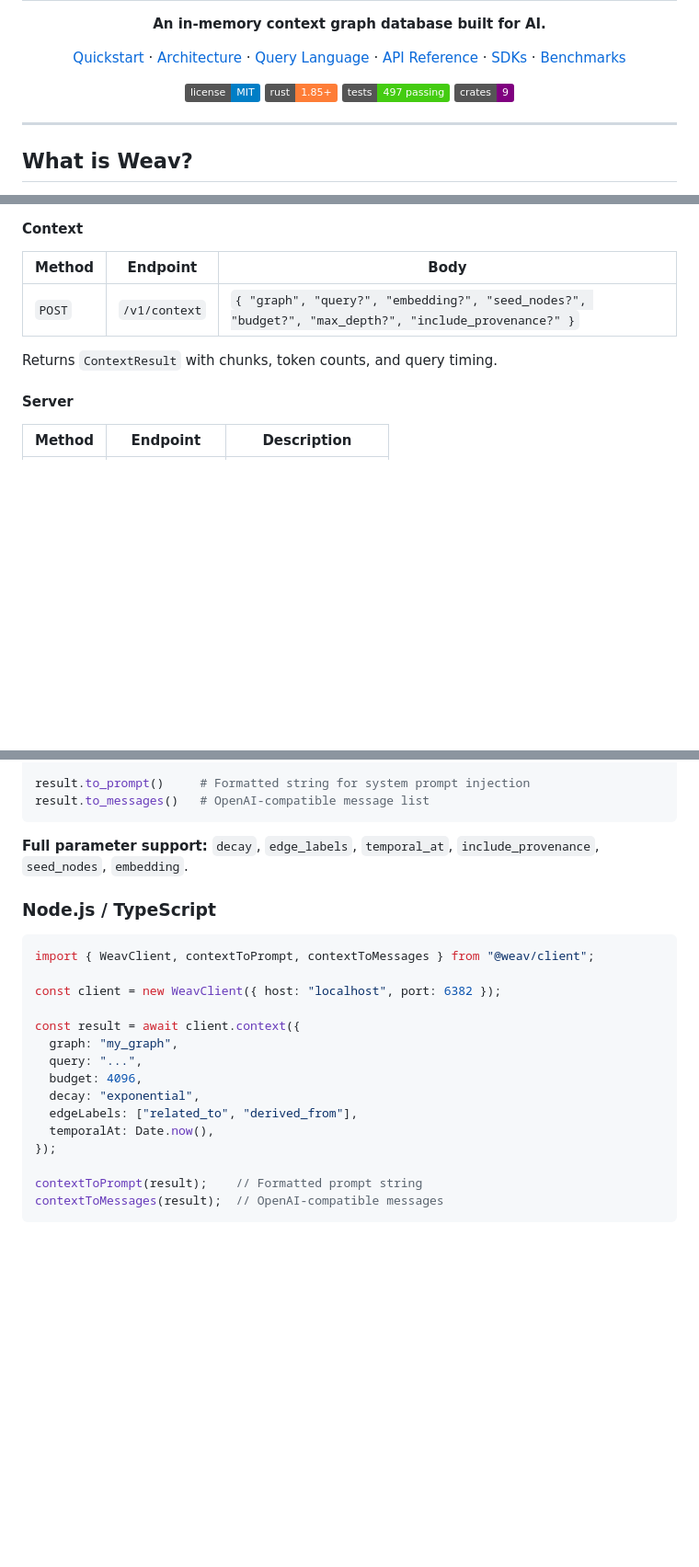
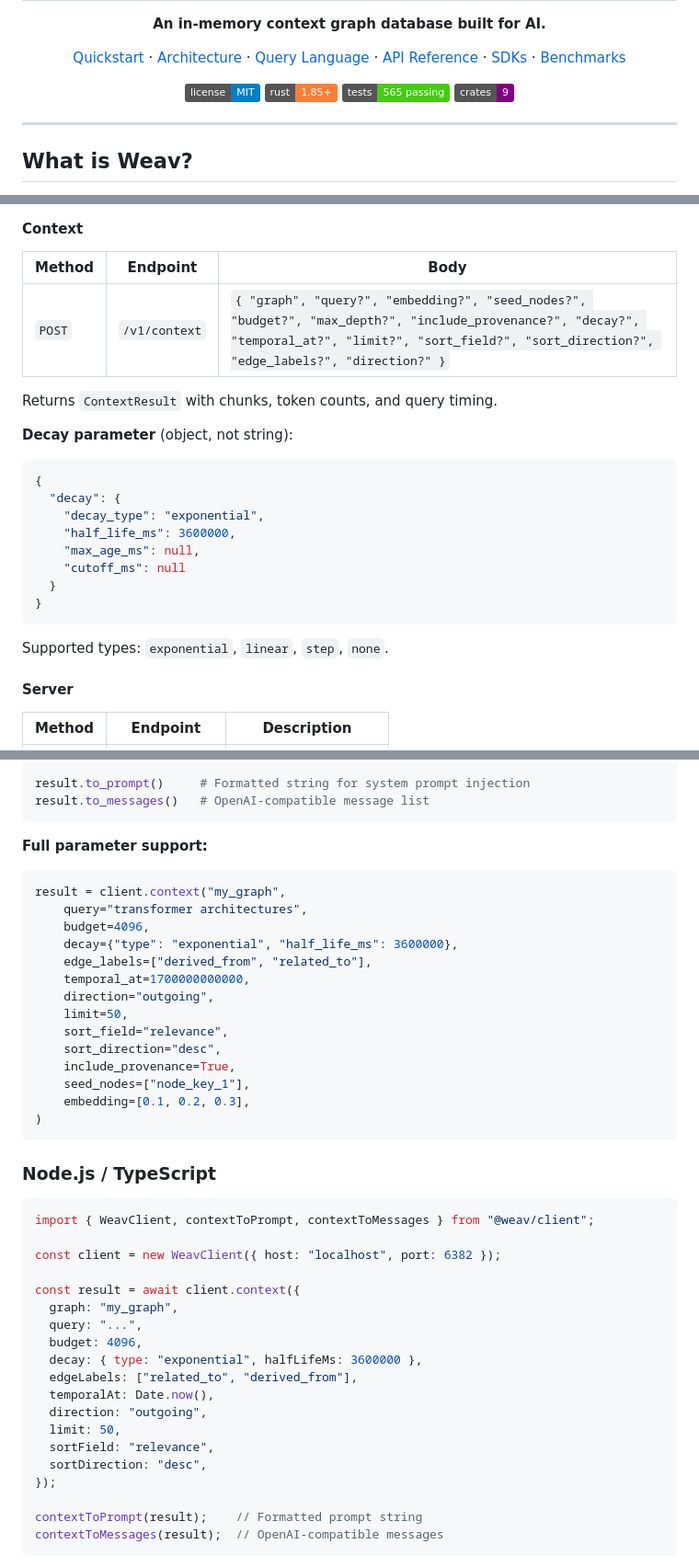
Before and after one commit to SiluPanda/weav, a Markdown page: README.md, 3 parts joined by grey strips. Shown at 92% size. Rendered like a GitHub page; badges without logos; blank space fills up the shorter version.

Commit message:
Update README with latest test counts, API params, and env vars
- Test counts: 497 → 565 Rust (639 total with SDKs)
- Per-crate updates: weav-graph 87→90, weav-server 88→153 (adds 60 E2E)
- Add Python SDK (49 tests) to test table
- Context API: document decay object, temporal_at, limit, sort/direction params
- SDK examples: decay is now dict/object (not string), add new params
- Environment variables: add WEAV_SERVER_HTTP_PORT, WEAV_SERVER_GRPC_PORT
- Fix git clone URL to actual repo
- Add Python SDK test command to Testing section

Co-Authored-By: Claude Opus 4.6 <noreply@anthropic.com>

````diff
--- a/README.md
+++ b/README.md
@@ -58,7 +58,7 @@
 <p align="center">
   <img alt="License" src="https://img.shields.io/badge/license-MIT-blue.svg">
   <img alt="Rust" src="https://img.shields.io/badge/rust-1.85%2B-orange.svg">
-  <img alt="Tests" src="https://img.shields.io/badge/tests-497%20passing-brightgreen.svg">
+  <img alt="Tests" src="https://img.shields.io/badge/tests-565%20passing-brightgreen.svg">
   <img alt="Crates" src="https://img.shields.io/badge/crates-9-purple.svg">
 </p>
 
@@ -396,9 +396,22 @@ All responses follow `{ "success": bool, "data"?: T, "error"?: string }`.
 
 | Method | Endpoint | Body |
 |---|---|---|
-| `POST` | `/v1/context` | `{ "graph", "query?", "embedding?", "seed_nodes?", "budget?", "max_depth?", "include_provenance?" }` |
+| `POST` | `/v1/context` | `{ "graph", "query?", "embedding?", "seed_nodes?", "budget?", "max_depth?", "include_provenance?", "decay?", "temporal_at?", "limit?", "sort_field?", "sort_direction?", "edge_labels?", "direction?" }` |
 
 Returns `ContextResult` with chunks, token counts, and query timing.
+
+**Decay parameter** (object, not string):
+```json
+{
+  "decay": {
+    "decay_type": "exponential",
+    "half_life_ms": 3600000,
+    "max_age_ms": null,
+    "cutoff_ms": null
+  }
+}
+```
+Supported types: `exponential`, `linear`, `step`, `none`.
 
 #### Server
 
@@ -444,7 +457,24 @@ result.to_prompt()     # Formatted string for system prompt injection
 result.to_messages()   # OpenAI-compatible message list
 ```
 
-**Full parameter support:** `decay`, `edge_labels`, `temporal_at`, `include_provenance`, `seed_nodes`, `embedding`.
+**Full parameter support:**
+
+```python
+result = client.context("my_graph",
+    query="transformer architectures",
+    budget=4096,
+    decay={"type": "exponential", "half_life_ms": 3600000},
+    edge_labels=["derived_from", "related_to"],
+    temporal_at=1700000000000,
+    direction="outgoing",
+    limit=50,
+    sort_field="relevance",
+    sort_direction="desc",
+    include_provenance=True,
+    seed_nodes=["node_key_1"],
+    embedding=[0.1, 0.2, 0.3],
+)
+```
 
 ### Node.js / TypeScript
 
@@ -457,9 +487,13 @@ const result = await client.context({
   graph: "my_graph",
   query: "...",
   budget: 4096,
-  decay: "exponential",
+  decay: { type: "exponential", halfLifeMs: 3600000 },
   edgeLabels: ["related_to", "derived_from"],
   temporalAt: Date.now(),
+  direction: "outgoing",
+  limit: 50,
+  sortField: "relevance",
+  sortDirection: "desc",
 });
 
 contextToPrompt(result);    // Formatted prompt string
````
Also changed, not shown: other parts of README.md (+10 -4 lines).
